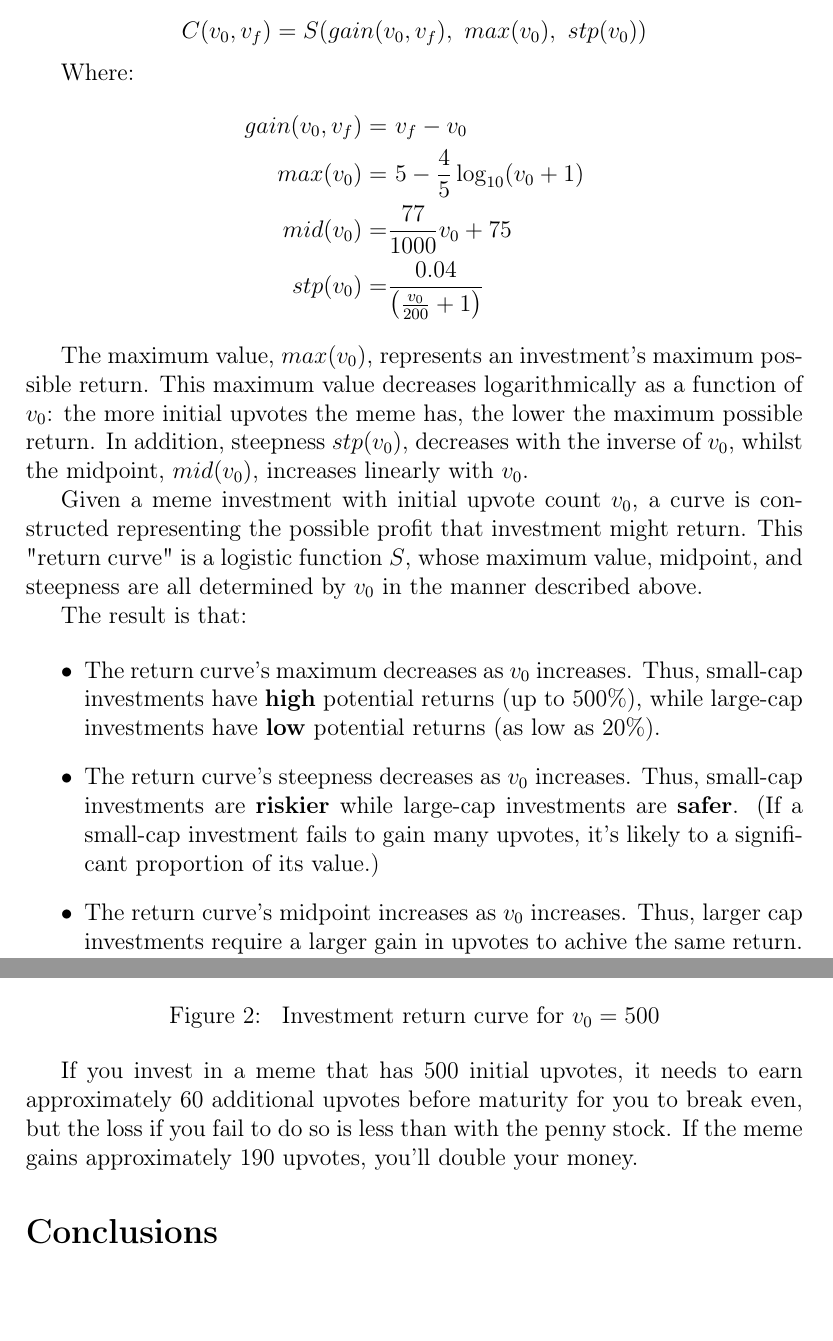
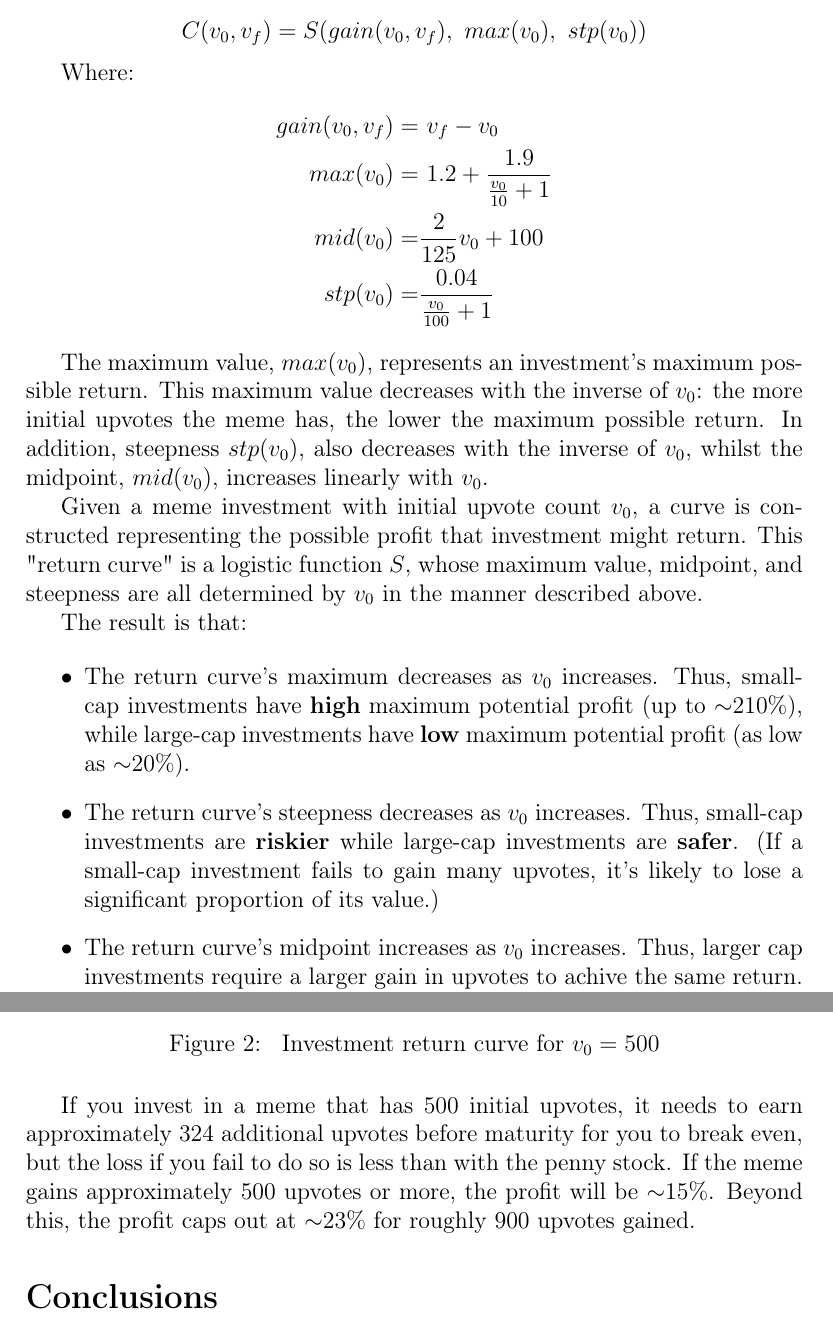
Before and after one commit to thecsw/memeinvestor_bot, a LaTeX document (data/paper.tex): two parts of pages 3 and 5 of 5 before the commit and two parts of pages 3 and 5 of 6 after it, joined at a grey line, cut so that both start at the same text, the shorter picture padded with empty space. Compiled offline with pdfLaTeX.

Commit message:
Updated paper following formula change. (#165)
A few other tweaks besides this.

```diff
--- a/data/paper.tex
+++ b/data/paper.tex
@@ -103,14 +103,14 @@ C(v_0, v_f) = S(gain(v_0, v_f),\ max(v_0),\ stp(v_0))
 Where:
 \begin{align*}
 gain(v_0, v_f) =& \ v_f - v_0\\
-max(v_0) =& \ 5 - \frac{4}{5} \log_{10}(v_0 + 1)\\
-mid(v_0) =& \frac{77}{1000}v_0 + 75 \\
-stp(v_0) =& \frac{0.04}{\left( \frac{v_0}{200} + 1 \right)}
+max(v_0) =& \ 1.2 + \frac{1.9}{\frac{v_0}{10}+1}\\
+mid(v_0) =& \frac{2}{125}v_0 + 100 \\
+stp(v_0) =& \frac{0.04}{\frac{v_0}{100} + 1}
 \end{align*}
 
 The maximum value, \(max(v_0)\), represents an investment's maximum possible return. This maximum
-value decreases logarithmically as a function of \(v_0\): the more initial upvotes the meme has, the lower
-the maximum possible return. In addition, steepness \(stp(v_0)\), decreases with the inverse of \(v_0\),
+value decreases with the inverse of \(v_0\): the more initial upvotes the meme has, the lower
+the maximum possible return. In addition, steepness \(stp(v_0)\), also decreases with the inverse of \(v_0\),
 whilst the midpoint, \(mid(v_0)\), increases linearly with \(v_0\).
 
 Given a meme investment with initial upvote count \(v_0\), a curve is constructed representing
@@ -122,12 +122,12 @@ The result is that:
 
 \begin{itemize}
 \item The return curve's maximum decreases as \(v_0\) increases. Thus, small-cap
-investments have \textbf{high} potential returns (up to 500\%), while large-cap
-investments have \textbf{low} potential returns (as low as 20\%).
+investments have \textbf{high} maximum potential profit (up to \(\sim\)210\%), while large-cap
+investments have \textbf{low} maximum potential profit (as low as \(\sim\)20\%).
 
 \item The return curve's steepness decreases as \(v_0\) increases. Thus, small-cap
 investments are \textbf{riskier} while large-cap investments are \textbf{safer}. (If a
-small-cap investment fails to gain many upvotes, it's likely to a significant
+small-cap investment fails to gain many upvotes, it's likely to lose a significant
 proportion of its value.)
 
 \item The return curve's midpoint increases as \(v_0\) increases. Thus, larger cap
@@ -162,13 +162,14 @@ initial upvotes.
 \begin{figure}[H]
 \centering
 \includegraphics[width=.9\linewidth]{./paper_figure_2.png}
-\caption{\label{fig:org56720b9}
+\caption{\label{fig:orgf0fe3c1}
 Investment return curve for \(v_0 = 500\)}
 \end{figure}
 
-If you invest in a meme that has 500 initial upvotes, it needs to earn approximately 60
+If you invest in a meme that has 500 initial upvotes, it needs to earn approximately 324
 additional upvotes before maturity for you to break even, but the loss if you
 fail to do so is less than with the penny stock. If the meme gains approximately
-190 upvotes, you'll double your money.
+500 upvotes or more, the profit will be \(\sim\)15\%. Beyond this, the profit caps out at \(\sim\)23\%
+for roughly 900 upvotes gained.
 
 \section*{Conclusions}
```
Also changed, not shown: docs/resources/paper.pdf, data/paper.tex (32 more changed lines), 1 other file.
